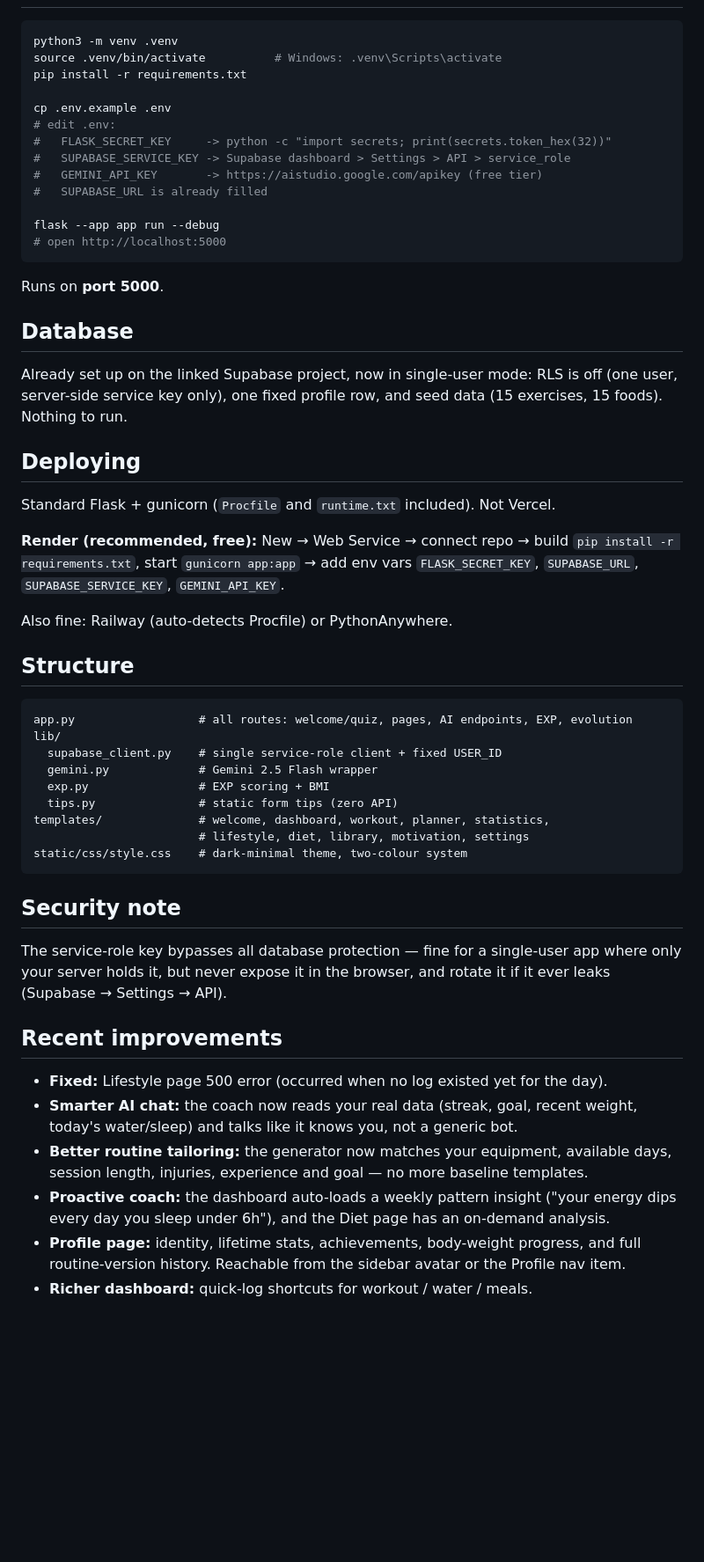
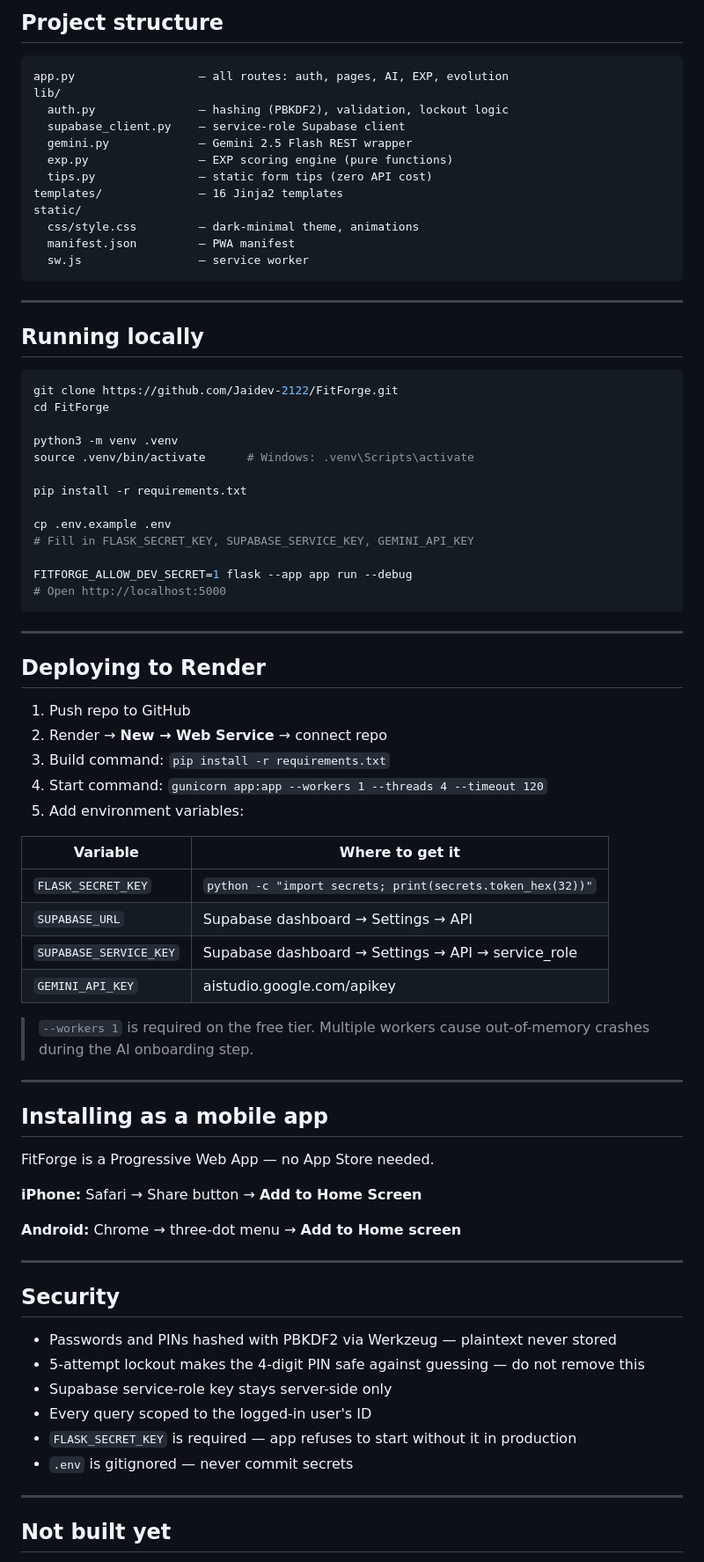
Before and after one commit to Jaidev-2122/FitForge, a Markdown page: README.md, the part around one of its changes. Shown at 88% size. Drawn GitHub-style; blank space fills up the shorter version.

Commit message:
Revise README for multi-user functionality and features
Updated README to reflect new features and multi-user support.

````diff
--- a/README.md
+++ b/README.md
@@ -28,66 +57,81 @@ Zero-cost (no AI): static form tips in workouts, and manual food logging
+## Project structure
+
+```
+app.py                  — all routes: auth, pages, AI, EXP, evolution
+lib/
+  auth.py               — hashing (PBKDF2), validation, lockout logic
+  supabase_client.py    — service-role Supabase client
+  gemini.py             — Gemini 2.5 Flash REST wrapper
+  exp.py                — EXP scoring engine (pure functions)
+  tips.py               — static form tips (zero API cost)
+templates/              — 16 Jinja2 templates
+static/
+  css/style.css         — dark-minimal theme, animations
+  manifest.json         — PWA manifest
+  sw.js                 — service worker
+```
+
+---
+
+## Running locally
 
 ```bash
+git clone https://github.com/Jaidev-2122/FitForge.git
+cd FitForge
+
 python3 -m venv .venv
-source .venv/bin/activate          # Windows: .venv\Scripts\activate
+source .venv/bin/activate      # Windows: .venv\Scripts\activate
+
 pip install -r requirements.txt
 
 cp .env.example .env
-# edit .env:
-#   FLASK_SECRET_KEY     -> python -c "import secrets; print(secrets.token_hex(32))"
-#   SUPABASE_SERVICE_KEY -> Supabase dashboard > Settings > API > service_role
-#   GEMINI_API_KEY       -> https://aistudio.google.com/apikey (free tier)
-#   SUPABASE_URL is already filled
+# Fill in FLASK_SECRET_KEY, SUPABASE_SERVICE_KEY, GEMINI_API_KEY
 
-flask --app app run --debug
-# open http://localhost:5000
+FITFORGE_ALLOW_DEV_SECRET=1 flask --app app run --debug
+# Open http://localhost:5000
 ```
 
-Runs on **port 5000**.
+---
 
-## Database
+## Deploying to Render
 
-Already set up on the linked Supabase project, now in single-user mode: RLS is
-off (one user, server-side service key only), one fixed profile row, and seed
-data (15 exercises, 15 foods). Nothing to run.
+1. Push repo to GitHub
+2. Render → **New → Web Service** → connect repo
+3. Build command: `pip install -r requirements.txt`
+4. Start command: `gunicorn app:app --workers 1 --threads 4 --timeout 120`
+5. Add environment variables:
 
-## Deploying
+| Variable | Where to get it |
+|---|---|
+| `FLASK_SECRET_KEY` | `python -c "import secrets; print(secrets.token_hex(32))"` |
+| `SUPABASE_URL` | Supabase dashboard → Settings → API |
+| `SUPABASE_SERVICE_KEY` | Supabase dashboard → Settings → API → service_role |
+| `GEMINI_API_KEY` | aistudio.google.com/apikey |
 
-Standard Flask + gunicorn (`Procfile` and `runtime.txt` included). Not Vercel.
+> `--workers 1` is required on the free tier. Multiple workers cause out-of-memory crashes during the AI onboarding step.
 
-**Render (recommended, free):** New → Web Service → connect repo →
-build `pip install -r requirements.txt`, start `gunicorn app:app` → add env
-vars `FLASK_SECRET_KEY`, `SUPABASE_URL`, `SUPABASE_SERVICE_KEY`, `GEMINI_API_KEY`.
+---
 
-Also fine: Railway (auto-detects Procfile) or PythonAnywhere.
+## Installing as a mobile app
 
-## Structure
+FitForge is a Progressive Web App — no App Store needed.
 
-```
-app.py                  # all routes: welcome/quiz, pages, AI endpoints, EXP, evolution
-lib/
-  supabase_client.py    # single service-role client + fixed USER_ID
-  gemini.py             # Gemini 2.5 Flash wrapper
-  exp.py                # EXP scoring + BMI
-  tips.py               # static form tips (zero API)
-templates/              # welcome, dashboard, workout, planner, statistics,
-                        # lifestyle, diet, library, motivation, settings
-static/css/style.css    # dark-minimal theme, two-colour system
-```
+**iPhone:** Safari → Share button → **Add to Home Screen**
 
-## Security note
+**Android:** Chrome → three-dot menu → **Add to Home screen**
 
-The service-role key bypasses all database protection — fine for a single-user
-app where only your server holds it, but never expose it in the browser, and
-rotate it if it ever leaks (Supabase → Settings → API).
+---
 
+## Security
 
-## Recent improvements
+- Passwords and PINs hashed with PBKDF2 via Werkzeug — plaintext never stored
+- 5-attempt lockout makes the 4-digit PIN safe against guessing — do not remove this
+- Supabase service-role key stays server-side only
+- Every query scoped to the logged-in user's ID
+- `FLASK_SECRET_KEY` is required — app refuses to start without it in production
+- `.env` is gitignored — never commit secrets
 
-- **Fixed:** Lifestyle page 500 error (occurred when no log existed yet for the day).
-- **Smarter AI chat:** the coach now reads your real data (streak, goal, recent weight, today's water/sleep) and talks like it knows you, not a generic bot.
-- **Better routine tailoring:** the generator now matches your equipment, available days, session length, injuries, experience and goal — no more baseline templates.
-- **Proactive coach:** the dashboard auto-loads a weekly pattern insight ("your energy dips every day you sleep under 6h"), and the Diet page has an on-demand analysis.
-- **Profile page:** identity, lifetime stats, achievements, body-weight progress, and full routine-version history. Reachable from the sidebar avatar or the Profile nav item.
-- **Richer dashboard:** quick-log shortcuts for workout / water / meals.
+---
 
+## Not built yet
 
````
Also changed, not shown: other parts of README.md (+60 -67 lines).
